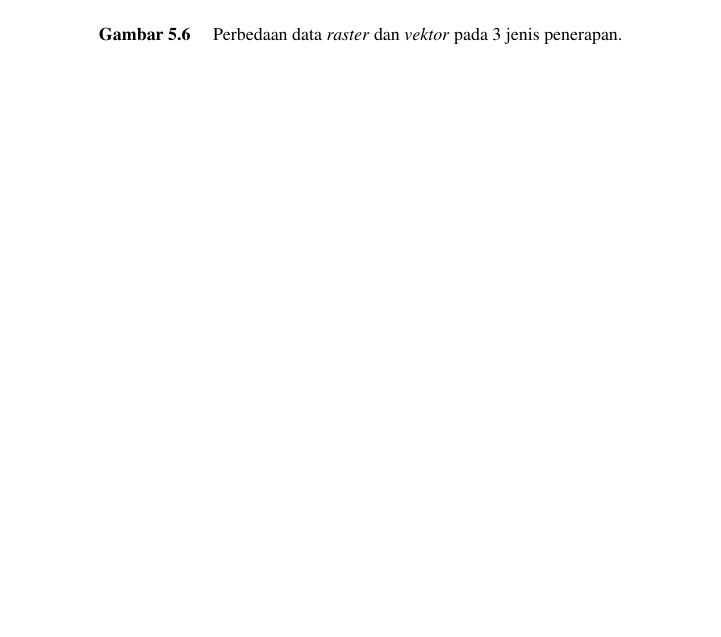
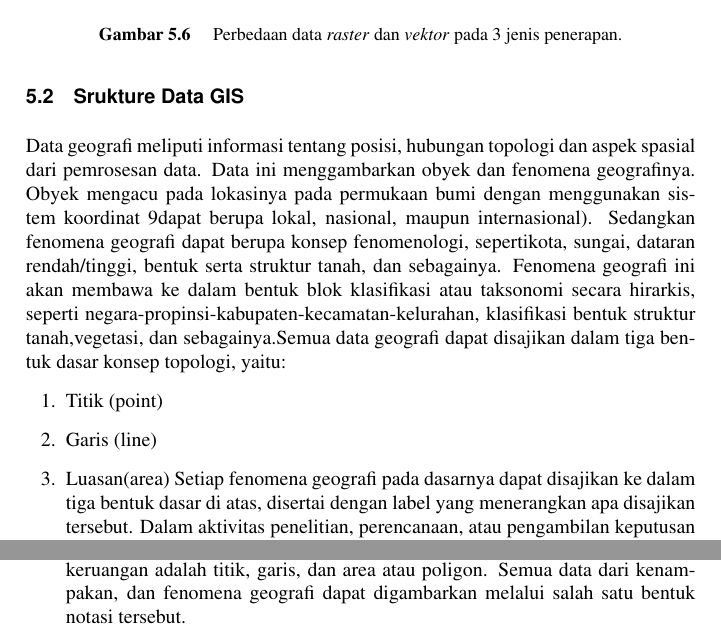
Before and after one commit to BukuInformatika/GIS2019, a LaTeX thesis (main.tex, which reads chapters/1.tex): part of page 60 of 70 before the commit and two parts of pages 60 and 61 of 70 after it, the two joined at a grey line, cut so that both start at the same text, the shorter picture padded with empty space. Compiled offline with pdfLaTeX.

Commit message:
upade gis 2019

```diff
--- a/chapters/1.tex
+++ b/chapters/1.tex
@@ -68,3 +68,11 @@ Berikut ditampilkan perbedaan nampak dari kedua data yang telah dipaparkan
 		\caption{Perbedaan data \textit{raster} dan \textit{vektor} pada 3 jenis penerapan.}
 		\label{labelgambar6}
 		\end{figure}
+\section{Srukture Data GIS}
+Data geografi meliputi informasi tentang posisi, hubungan topologi dan aspek spasial dari pemrosesan data. Data ini menggambarkan obyek dan fenomena geografinya. Obyek mengacu pada lokasinya pada permukaan bumi dengan menggunakan sistem koordinat 9dapat berupa lokal, nasional, maupun internasional). Sedangkan fenomena geografi dapat berupa konsep fenomenologi, sepertikota, sungai, dataran rendah/tinggi, bentuk serta struktur tanah, dan sebagainya. Fenomena geografi ini akan membawa ke dalam bentuk blok klasifikasi atau taksonomi secara hirarkis, seperti negara-propinsi-kabupaten-kecamatan-kelurahan, klasifikasi bentuk struktur tanah,vegetasi, dan sebagainya.Semua data geografi dapat disajikan dalam tiga bentuk dasar konsep topologi, yaitu:
+\begin{enumerate}
+\item Titik (point)
+\item Garis (line)
+\item Luasan(area)
+Setiap fenomena geografi pada dasarnya dapat disajikan ke dalam tiga bentuk dasar di atas, disertai dengan label yang menerangkan apa disajikan tersebut. Dalam aktivitas penelitian, perencanaan, atau pengambilan keputusan diperlukan data dan informasi yang baik dan teratur agar pekerjaan yang dilakukan dengan cepat dan tepat dapat diselesaikan. Pengaturan dan pengumpulan data secara manual biasa dilakukan berdasarkan hirarki topologi. Peta yang memuat berbagai macam data dan informasi, menyimpan data dalam bentuk topologi. Data keruangan dalam terminologi fisikal dan lokasi geografi. Bentuk data yang dapat dijadikan masukan kedalam notasi yang menunjukkan lokasi keruangan adalah titik, garis, dan area atau poligon. Semua data dari kenampakan, dan fenomena geografi dapat digambarkan melalui salah satu bentuk notasi tersebut.
+\end{enumerate}
```
Also changed, not shown: main.pdf.
